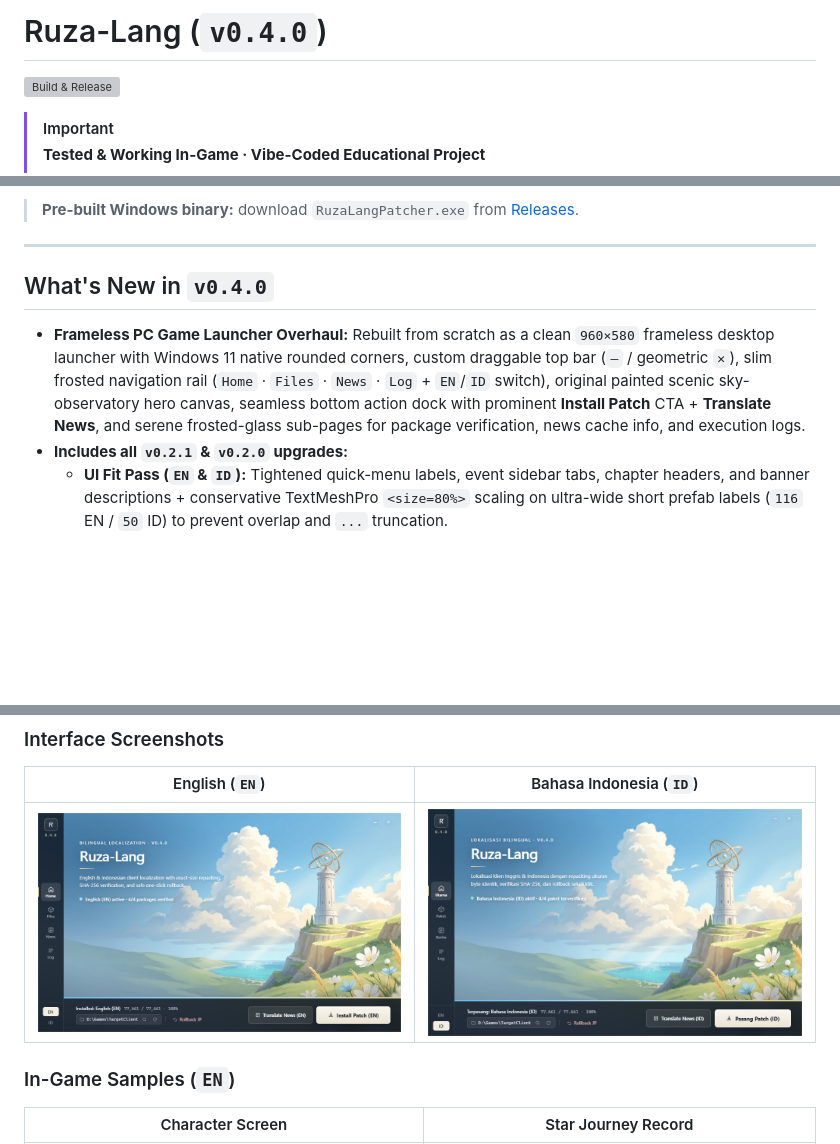
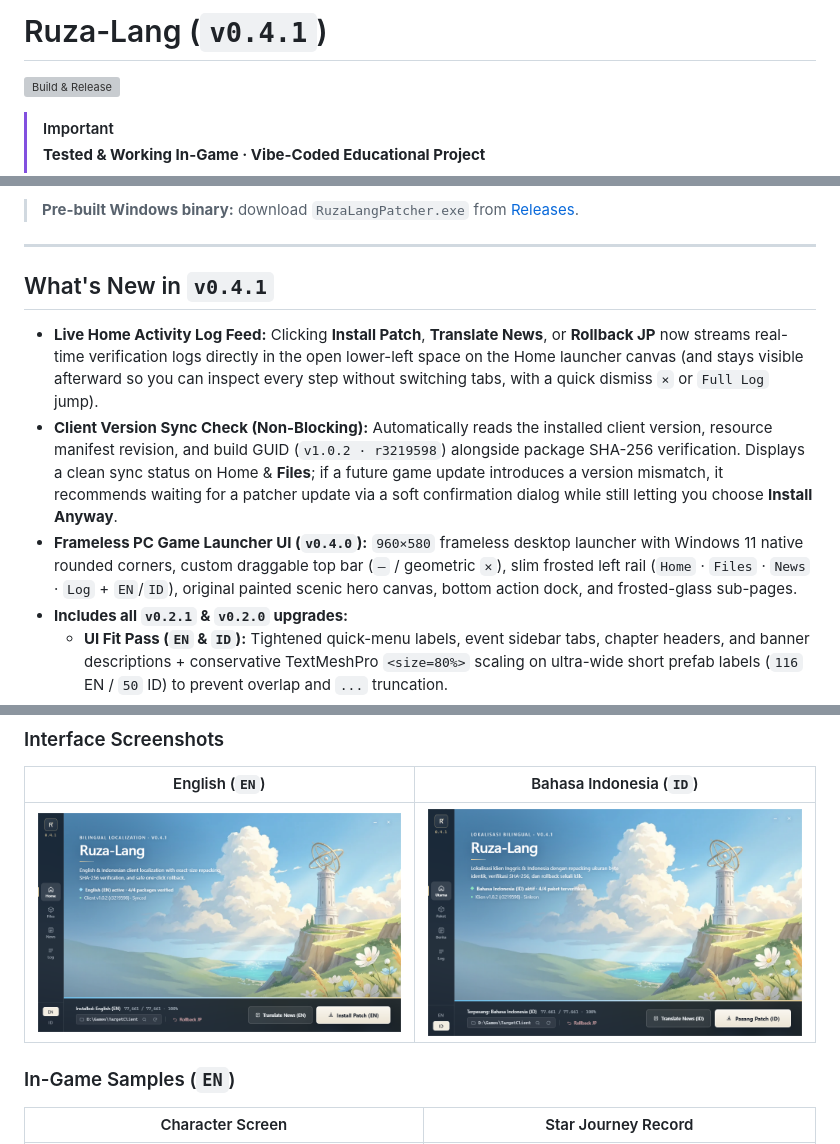
Before and after one commit to notnedar/ruza-lang, a Markdown page: README.md, 3 parts joined by grey strips. Drawn GitHub-style; pictures changed too: docs/screenshot-en.png, docs/screenshot-id.png; blank space fills up the shorter version; grey boxes are pictures that could not be loaded.

Commit message:
feat: add live Home activity log feed and non-blocking client version sync check (v0.4.1)

```diff
--- a/README.md
+++ b/README.md
@@ -1,4 +1,4 @@
-# Ruza-Lang (`v0.4.0`)
+# Ruza-Lang (`v0.4.1`)
 
 [![Build & Release](https://github.com/notnedar/ruza-lang/actions/workflows/release.yml/badge.svg)](https://github.com/notnedar/ruza-lang/actions/workflows/release.yml)
 
@@ -13,9 +13,11 @@ An educational desktop localization & asset-repacking study project demonstratin
 
 ---
 
-## What's New in `v0.4.0`
+## What's New in `v0.4.1`
 
-- **Frameless PC Game Launcher Overhaul:** Rebuilt from scratch as a clean `960×580` frameless desktop launcher with Windows 11 native rounded corners, custom draggable top bar (`—` / geometric `✕`), slim frosted navigation rail (`Home` · `Files` · `News` · `Log` + `EN`/`ID` switch), original painted scenic sky-observatory hero canvas, seamless bottom action dock with prominent **Install Patch** CTA + **Translate News**, and serene frosted-glass sub-pages for package verification, news cache info, and execution logs.
+- **Live Home Activity Log Feed:** Clicking **Install Patch**, **Translate News**, or **Rollback JP** now streams real-time verification logs directly in the open lower-left space on the Home launcher canvas (and stays visible afterward so you can inspect every step without switching tabs, with a quick dismiss `×` or `Full Log` jump).
+- **Client Version Sync Check (Non-Blocking):** Automatically reads the installed client version, resource manifest revision, and build GUID (`v1.0.2 · r3219598`) alongside package SHA-256 verification. Displays a clean sync status on Home & **Files**; if a future game update introduces a version mismatch, it recommends waiting for a patcher update via a soft confirmation dialog while still letting you choose **Install Anyway**.
+- **Frameless PC Game Launcher UI (`v0.4.0`):** `960×580` frameless desktop launcher with Windows 11 native rounded corners, custom draggable top bar (`—` / geometric `✕`), slim frosted left rail (`Home` · `Files` · `News` · `Log` + `EN`/`ID`), original painted scenic hero canvas, bottom action dock, and frosted-glass sub-pages.
 - **Includes all `v0.2.1` & `v0.2.0` upgrades:**
   - **UI Fit Pass (`EN` & `ID`):** Tightened quick-menu labels, event sidebar tabs, chapter headers, and banner descriptions + conservative TextMeshPro `<size=80%>` scaling on ultra-wide short prefab labels (`116` EN / `50` ID) to prevent overlap and `...` truncation.
   - **Dedicated `Translate News (EN / ID)` Button:** Translates **16 cached in-game announcement HTML pages** (`AppData\LocalLow\...\HTTPCache`) with automatic `_NewsPatchBackup\` rollback and `ETag`/`Last-Modified` preservation.
```
Also changed, not shown: 7 other files.
